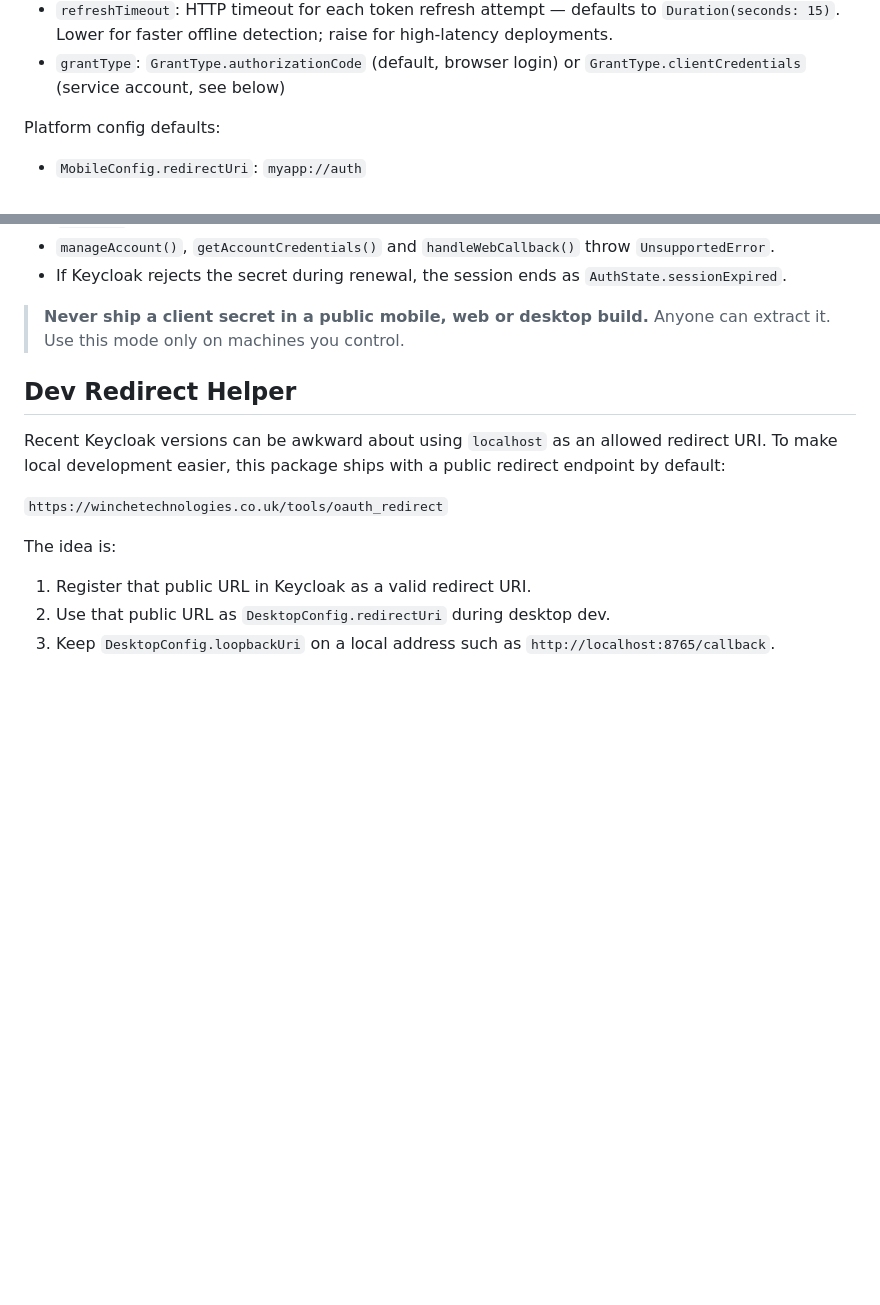
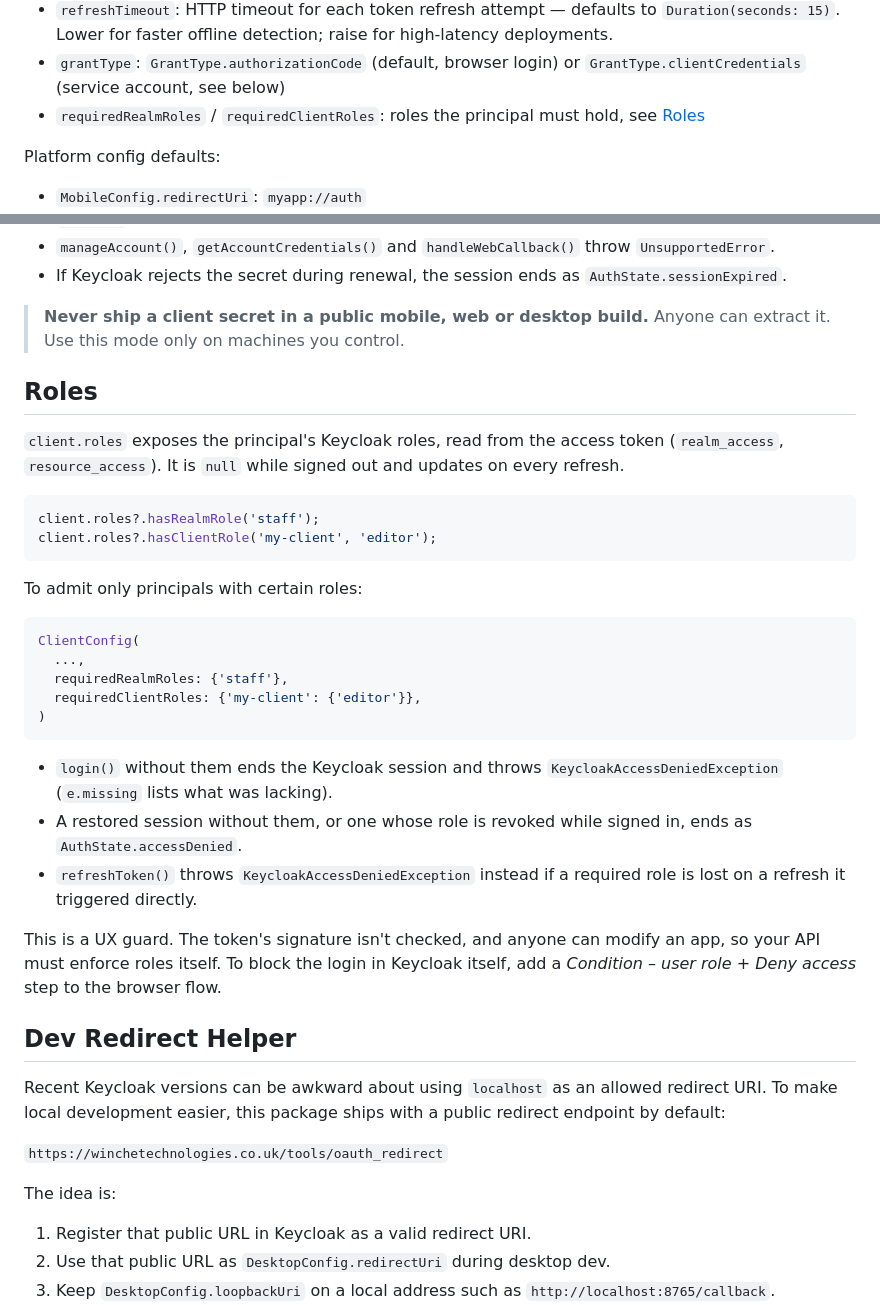
Before and after one commit to FlameOfUdun/keycloak_client_flutter, a Markdown page: README.md, 2 parts joined by grey strips. Drawn GitHub-style; blank space fills up the shorter version.

Commit message:
docs: roles and required roles, 4.0.0
Co-Authored-By: Claude Opus 5 (1M context) <noreply@anthropic.com>

````diff
--- a/README.md
+++ b/README.md
@@ -107,6 +107,7 @@ final client = KeycloakClient(
 - `refreshTokenLifetime`: how long a refresh token is assumed to last — defaults to 30 days. `package:oauth2` drops the server's `refresh_expires_in`, so this is assumed rather than read; set it to match your realm's **SSO Session Max**. Ignored for `offline_access` sessions
 - `refreshTimeout`: HTTP timeout for each token refresh attempt — defaults to `Duration(seconds: 15)`. Lower for faster offline detection; raise for high-latency deployments.
 - `grantType`: `GrantType.authorizationCode` (default, browser login) or `GrantType.clientCredentials` (service account, see below)
+- `requiredRealmRoles` / `requiredClientRoles`: roles the principal must hold, see [Roles](#roles)
 
 Platform config defaults:
 
@@ -154,6 +155,39 @@ for the client.
 
 > **Never ship a client secret in a public mobile, web or desktop build.**
 > Anyone can extract it. Use this mode only on machines you control.
+
+## Roles
+
+`client.roles` exposes the principal's Keycloak roles, read from the access
+token (`realm_access`, `resource_access`). It is `null` while signed out and
+updates on every refresh.
+
+```dart
+client.roles?.hasRealmRole('staff');
+client.roles?.hasClientRole('my-client', 'editor');
+```
+
+To admit only principals with certain roles:
+
+```dart
+ClientConfig(
+  ...,
+  requiredRealmRoles: {'staff'},
+  requiredClientRoles: {'my-client': {'editor'}},
+)
+```
+
+- `login()` without them ends the Keycloak session and throws
+  `KeycloakAccessDeniedException` (`e.missing` lists what was lacking).
+- A restored session without them, or one whose role is revoked while signed
+  in, ends as `AuthState.accessDenied`.
+- `refreshToken()` throws `KeycloakAccessDeniedException` instead if a
+  required role is lost on a refresh it triggered directly.
+
+This is a UX guard. The token's signature isn't checked, and anyone can modify
+an app, so your API must enforce roles itself. To block the login in Keycloak
+itself, add a *Condition – user role* + *Deny access* step to the browser
+flow.
 
 ## Dev Redirect Helper
 
````
Also changed, not shown: other parts of README.md (+3 -0 lines), CHANGELOG.md (+11 -0 lines).
